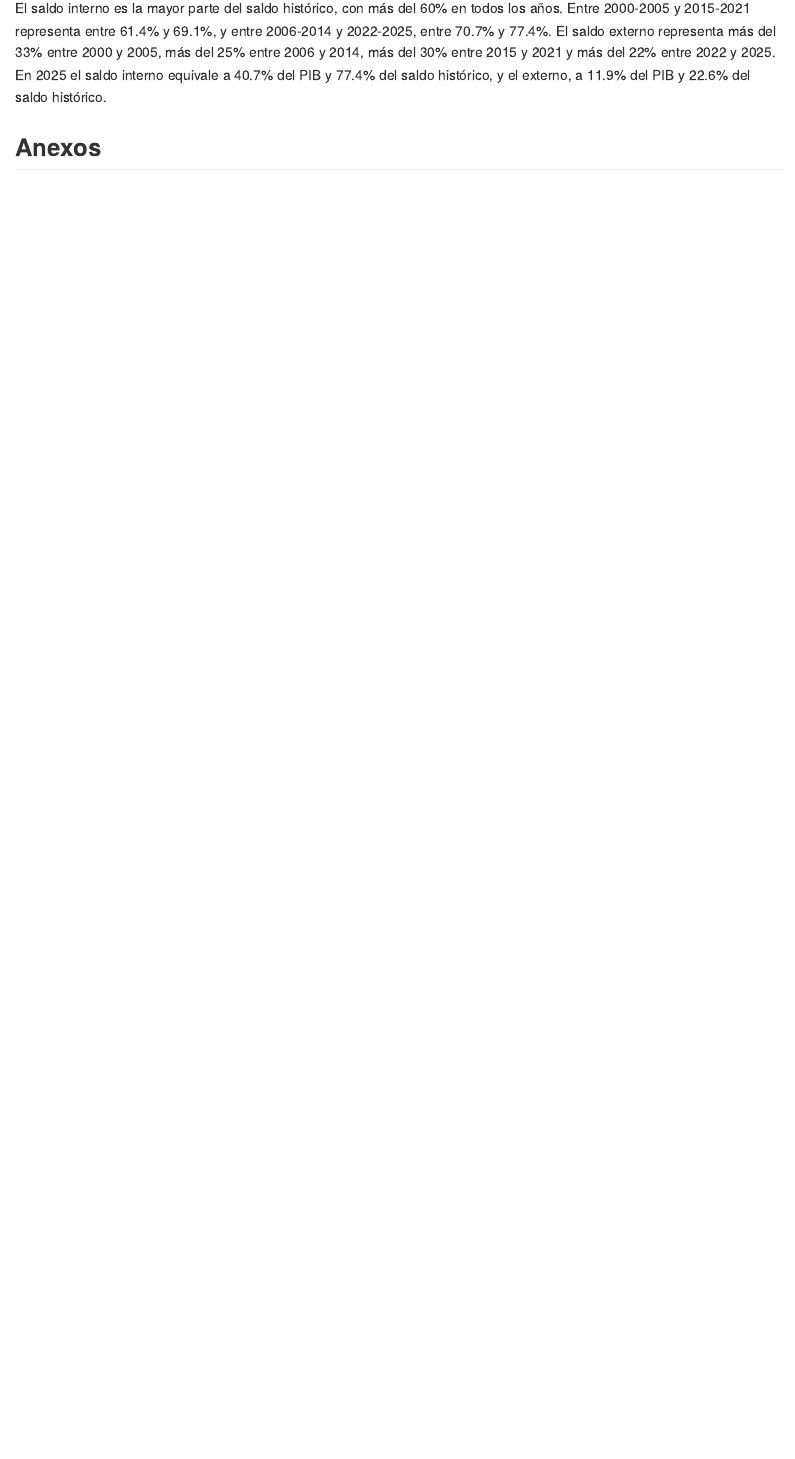
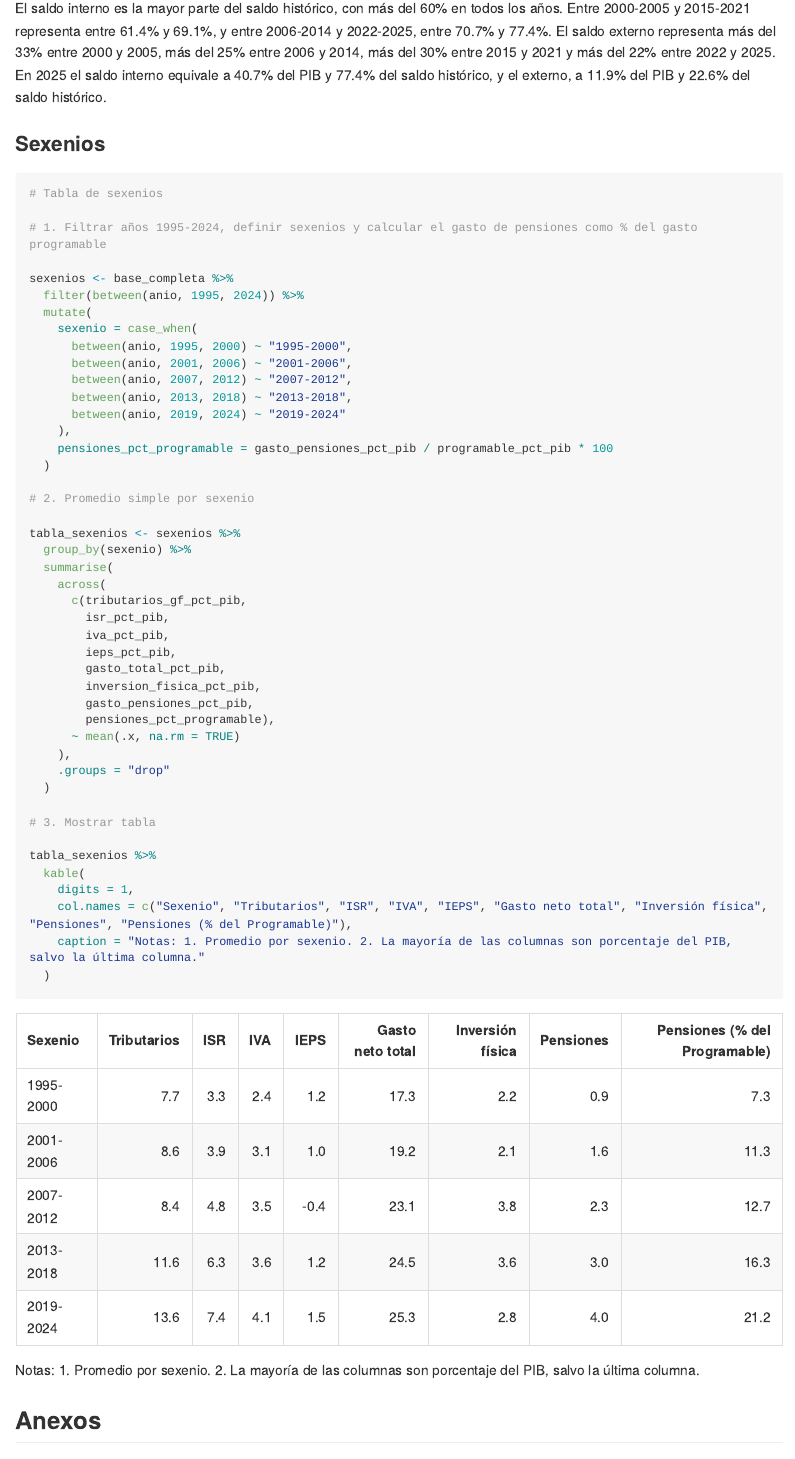
Before and after one commit to Jose-Castanedas/finanzas_publicas_mexico, an R Markdown document (analysis/analisis_finanzas_publicas_mexico.Rmd): the page in a window 1100 px wide, from 5050 px down. The pictures show the output file analysis/analisis_finanzas_publicas_mexico.md that the author committed with the source, drawn offline in the style of GitHub; long lines of code are wrapped.

Commit message:
feat: agrega tabla de sexenios

````diff
--- a/analysis/analisis_finanzas_publicas_mexico.Rmd
+++ b/analysis/analisis_finanzas_publicas_mexico.Rmd
@@ -828,6 +828,57 @@ El saldo externo pasa de 10.7% del PIB en el 2000 a 11.9% en 2025. Su mínimo es
 
 El saldo interno es la mayor parte del saldo histórico, con más del 60% en todos los años. Entre 2000-2005 y 2015-2021 representa entre 61.4% y 69.1%, y entre 2006-2014 y 2022-2025, entre 70.7% y 77.4%. El saldo externo representa más del 33% entre 2000 y 2005, más del 25% entre 2006 y 2014, más del 30% entre 2015 y 2021 y más del 22% entre 2022 y 2025. En 2025 el saldo interno equivale a 40.7% del PIB y 77.4% del saldo histórico, y el externo, a 11.9% del PIB y 22.6% del saldo histórico.
 
+### Sexenios
+
+```{r Tabla-sexenios, echo=TRUE}
+# Tabla de sexenios
+
+# 1. Filtrar años 1995-2024, definir sexenios y calcular el gasto de pensiones como % del gasto programable
+
+sexenios <- base_completa %>%
+  filter(between(anio, 1995, 2024)) %>%
+  mutate(
+    sexenio = case_when(
+      between(anio, 1995, 2000) ~ "1995-2000",
+      between(anio, 2001, 2006) ~ "2001-2006",
+      between(anio, 2007, 2012) ~ "2007-2012",
+      between(anio, 2013, 2018) ~ "2013-2018",
+      between(anio, 2019, 2024) ~ "2019-2024"
+    ),
+    pensiones_pct_programable = gasto_pensiones_pct_pib / programable_pct_pib * 100
+  )
+
+# 2. Promedio simple por sexenio
+
+tabla_sexenios <- sexenios %>%
+  group_by(sexenio) %>%
+  summarise(
+    across(
+      c(tributarios_gf_pct_pib,
+        isr_pct_pib,
+        iva_pct_pib,
+        ieps_pct_pib,
+        gasto_total_pct_pib,
+        inversion_fisica_pct_pib,
+        gasto_pensiones_pct_pib,
+        pensiones_pct_programable),
+      ~ mean(.x, na.rm = TRUE)
+    ),
+    .groups = "drop"
+  )
+
+# 3. Mostrar tabla
+
+tabla_sexenios %>%
+  kable(
+    digits = 1,
+    col.names = c("Sexenio", "Tributarios", "ISR", "IVA", "IEPS", "Gasto neto total", "Inversión física", "Pensiones", "Pensiones (% del Programable)"),
+    caption = "Notas: 1. Promedio por sexenio. 2. La mayoría de las columnas son porcentaje del PIB, salvo la última columna."
+  )
+
+```
+
+
 ## Anexos
 
 **Conceptos y renombres**
````
Also changed, not shown: analysis/analisis_finanzas_publicas_mexico.md.
